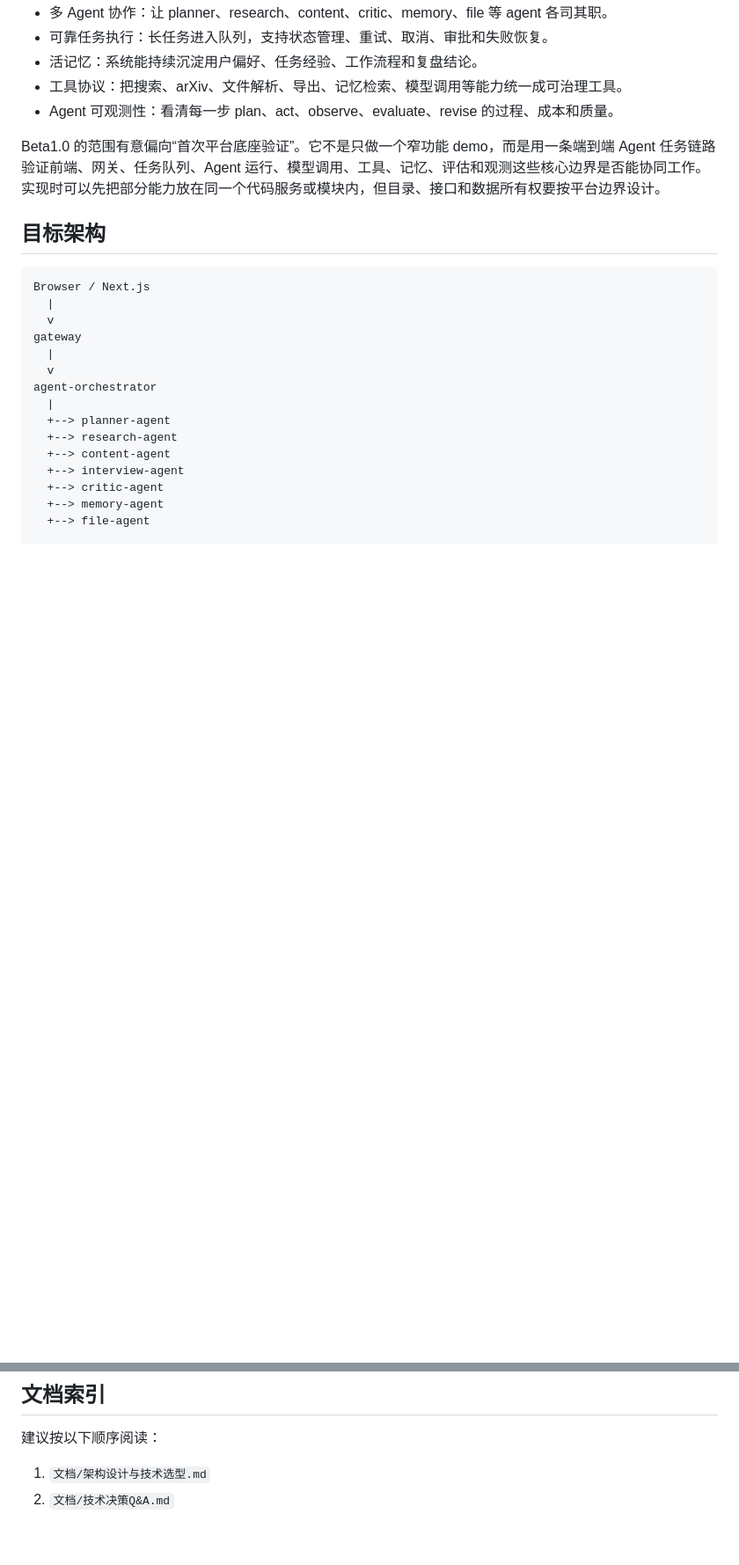
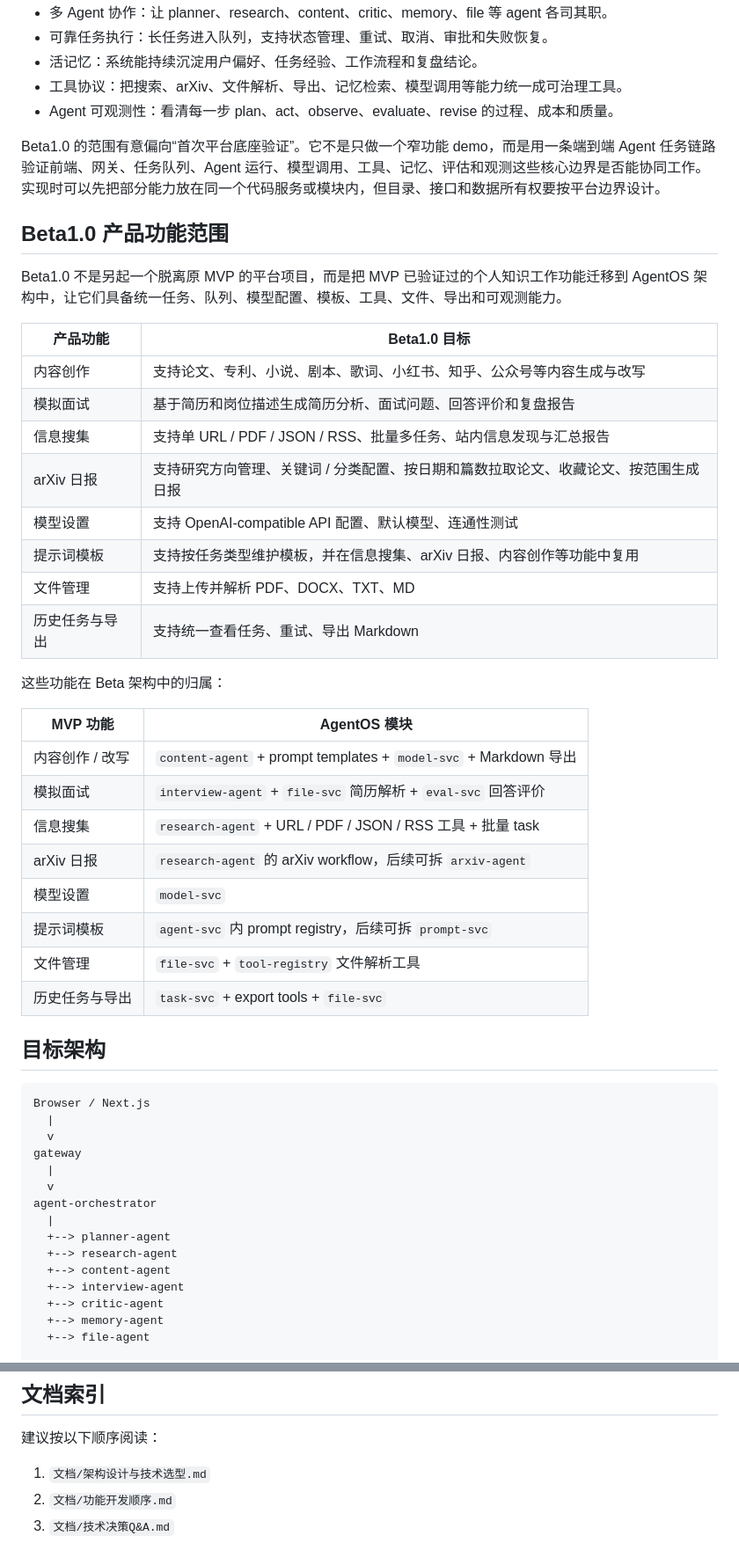
Before and after one commit to GCJ-GitHub/ChenSage_Beta, a Markdown page: README.md, 2 parts joined by grey strips. Shown at 88% size. GitHub-like rendering; blank space fills up the shorter version.

Commit message:
docs: map MVP features to beta plan

```diff
--- a/README.md
+++ b/README.md
@@ -33,6 +33,34 @@ Beta 阶段优先解决五件事：
 - Agent 可观测性：看清每一步 plan、act、observe、evaluate、revise 的过程、成本和质量。
 
 Beta1.0 的范围有意偏向“首次平台底座验证”。它不是只做一个窄功能 demo，而是用一条端到端 Agent 任务链路验证前端、网关、任务队列、Agent 运行、模型调用、工具、记忆、评估和观测这些核心边界是否能协同工作。实现时可以先把部分能力放在同一个代码服务或模块内，但目录、接口和数据所有权要按平台边界设计。
+
+## Beta1.0 产品功能范围
+
+Beta1.0 不是另起一个脱离原 MVP 的平台项目，而是把 MVP 已验证过的个人知识工作功能迁移到 AgentOS 架构中，让它们具备统一任务、队列、模型配置、模板、工具、文件、导出和可观测能力。
+
+| 产品功能 | Beta1.0 目标 |
+|------|------|
+| 内容创作 | 支持论文、专利、小说、剧本、歌词、小红书、知乎、公众号等内容生成与改写 |
+| 模拟面试 | 基于简历和岗位描述生成简历分析、面试问题、回答评价和复盘报告 |
+| 信息搜集 | 支持单 URL / PDF / JSON / RSS、批量多任务、站内信息发现与汇总报告 |
+| arXiv 日报 | 支持研究方向管理、关键词 / 分类配置、按日期和篇数拉取论文、收藏论文、按范围生成日报 |
+| 模型设置 | 支持 OpenAI-compatible API 配置、默认模型、连通性测试 |
+| 提示词模板 | 支持按任务类型维护模板，并在信息搜集、arXiv 日报、内容创作等功能中复用 |
+| 文件管理 | 支持上传并解析 PDF、DOCX、TXT、MD |
+| 历史任务与导出 | 支持统一查看任务、重试、导出 Markdown |
+
+这些功能在 Beta 架构中的归属：
+
+| MVP 功能 | AgentOS 模块 |
+|------|------|
+| 内容创作 / 改写 | `content-agent` + prompt templates + `model-svc` + Markdown 导出 |
+| 模拟面试 | `interview-agent` + `file-svc` 简历解析 + `eval-svc` 回答评价 |
+| 信息搜集 | `research-agent` + URL / PDF / JSON / RSS 工具 + 批量 task |
+| arXiv 日报 | `research-agent` 的 arXiv workflow，后续可拆 `arxiv-agent` |
+| 模型设置 | `model-svc` |
+| 提示词模板 | `agent-svc` 内 prompt registry，后续可拆 `prompt-svc` |
+| 文件管理 | `file-svc` + `tool-registry` 文件解析工具 |
+| 历史任务与导出 | `task-svc` + export tools + `file-svc` |
 
 ## 目标架构
 
@@ -248,4 +276,5 @@ tests/                         跨服务契约、集成和端到端测试
 建议按以下顺序阅读：
 
 1. `文档/架构设计与技术选型.md`
-2. `文档/技术决策Q&A.md`
+2. `文档/功能开发顺序.md`
+3. `文档/技术决策Q&A.md`
```
Also changed, not shown: 文档/功能开发顺序.md (added, +379 -0 lines), 文档/架构设计与技术选型.md (+32 -0 lines).
